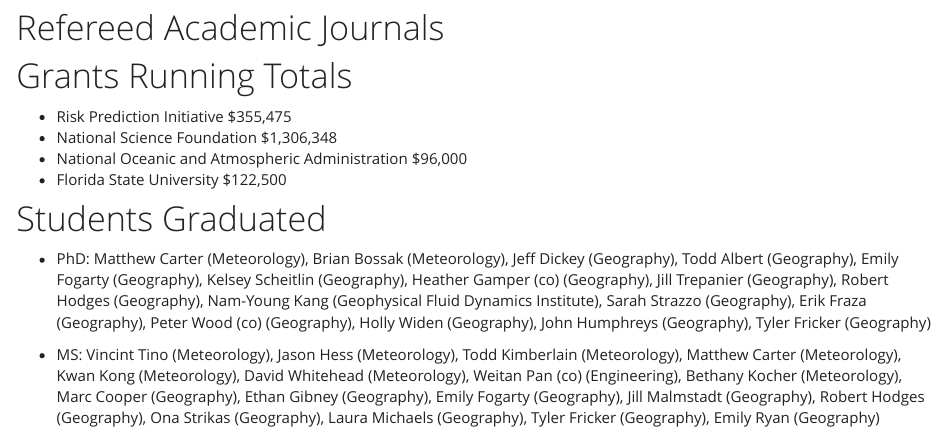
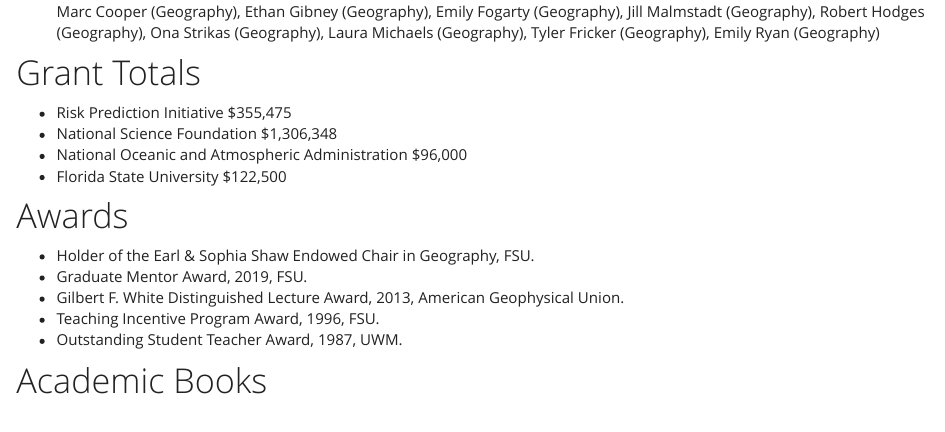
Before and after one commit to jelsner/website, an R Markdown document (cv.Rmd): the page in a window 1100 px wide, from 880 px down before the commit and from 1030 px down after it. Rendered offline with R 4.5, knitr and Pandoc, with nearby package versions; the code chunks are not run, so their results and figures are left out.

Commit message:
Minor edits

````diff
--- a/cv.Rmd
+++ b/cv.Rmd
@@ -57,3 +63,18 @@
+# Grant Totals
+
+* Risk Prediction Initiative $355,475
+* National Science Foundation $1,306,348
+* National Oceanic and Atmospheric Administration $96,000
+* Florida State University $122,500
+
+# Awards
+
+* Holder of the Earl & Sophia Shaw Endowed Chair in Geography, FSU.
+* Graduate Mentor Award, 2019, FSU.
+* Gilbert F. White Distinguished Lecture Award, 2013, American Geophysical Union.
+* Teaching Incentive Program Award, 1996, FSU.
+* Outstanding Student Teacher Award, 1987, UWM.
+
 # Academic Books
 
 ```{r echo=FALSE, results="asis",comment=FALSE}
@@ -81,16 +102,3 @@
 }
 
 ```
-
-# Grants Running Totals
-
-* Risk Prediction Initiative $355,475
-* National Science Foundation $1,306,348
-* National Oceanic and Atmospheric Administration $96,000
-* Florida State University $122,500
-
-# Students Graduated
-
-* PhD: Matthew Carter (Meteorology), Brian Bossak (Meteorology), Jeff Dickey (Geography), Todd Albert (Geography), Emily Fogarty (Geography), Kelsey Scheitlin (Geography), Heather Gamper (co) (Geography), Jill Trepanier (Geography), Robert Hodges (Geography), Nam-Young Kang (Geophysical Fluid Dynamics Institute),  Sarah Strazzo (Geography), Erik Fraza (Geography), Peter Wood (co) (Geography), Holly Widen (Geography), John Humphreys (Geography), Tyler Fricker (Geography)
-
-* MS: Vincint Tino (Meteorology), Jason Hess (Meteorology), Todd Kimberlain (Meteorology), Matthew Carter (Meteorology), Kwan Kong (Meteorology), David Whitehead (Meteorology), Weitan Pan (co) (Engineering), Bethany Kocher (Meteorology), Marc Cooper (Geography), Ethan Gibney (Geography), Emily Fogarty (Geography), Jill Malmstadt (Geography), Robert Hodges (Geography), Ona Strikas (Geography), Laura Michaels (Geography), Tyler Fricker (Geography), Emily Ryan (Geography)
````
Also changed, not shown: journals.bib (+1 -1 lines), cv.Rmd (6 more changed lines), 1 other file.
